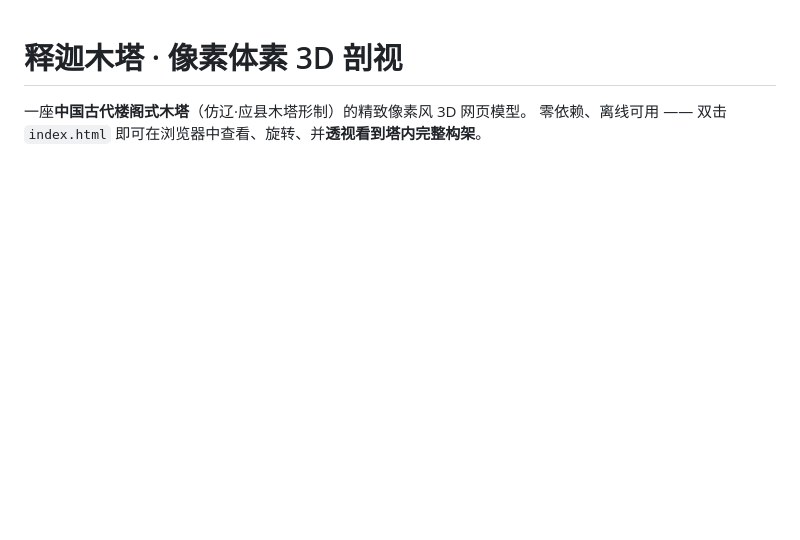
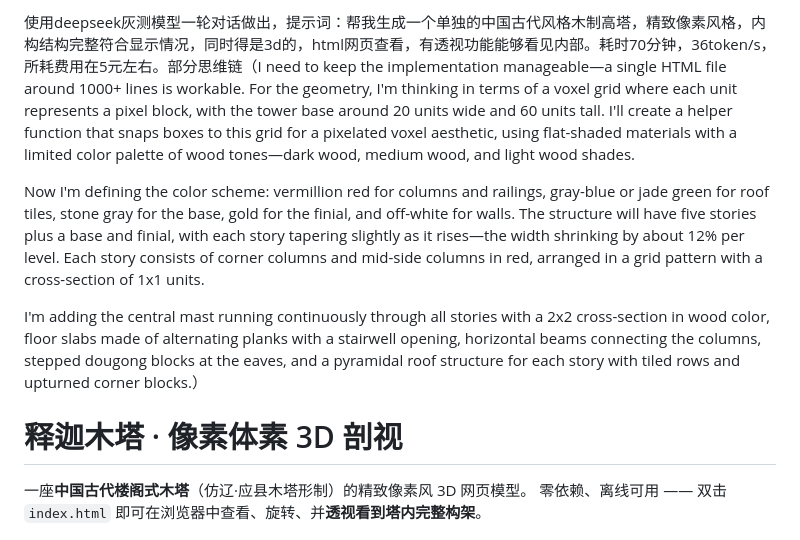
Before and after one commit to LE-YII/pagoda-pixel-3d, a Markdown page: README.md, the part around the change. Rendered like a GitHub page; blank space fills up the shorter version.

```diff
--- a/README.md
+++ b/README.md
@@ -1,3 +1,9 @@
+使用deepseek灰测模型一轮对话做出，提示词：帮我生成一个单独的中国古代风格木制高塔，精致像素风格，内构结构完整符合显示情况，同时得是3d的，html网页查看，有透视功能能够看见内部。耗时70分钟，36token/s，所耗费用在5元左右。部分思维链（I need to keep the implementation manageable—a single HTML file around 1000+ lines is workable. For the geometry, I'm thinking in terms of a voxel grid where each unit represents a pixel block, with the tower base around 20 units wide and 60 units tall. I'll create a helper function that snaps boxes to this grid for a pixelated voxel aesthetic, using flat-shaded materials with a limited color palette of wood tones—dark wood, medium wood, and light wood shades.
+
+Now I'm defining the color scheme: vermillion red for columns and railings, gray-blue or jade green for roof tiles, stone gray for the base, gold for the finial, and off-white for walls. The structure will have five stories plus a base and finial, with each story tapering slightly as it rises—the width shrinking by about 12% per level. Each story consists of corner columns and mid-side columns in red, arranged in a grid pattern with a cross-section of 1x1 units.
+
+I'm adding the central mast running continuously through all stories with a 2x2 cross-section in wood color, floor slabs made of alternating planks with a stairwell opening, horizontal beams connecting the columns, stepped dougong blocks at the eaves, and a pyramidal roof structure for each story with tiled rows and upturned corner blocks.）
+
 # 释迦木塔 · 像素体素 3D 剖视
 
 一座**中国古代楼阁式木塔**（仿辽·应县木塔形制）的精致像素风 3D 网页模型。
```
